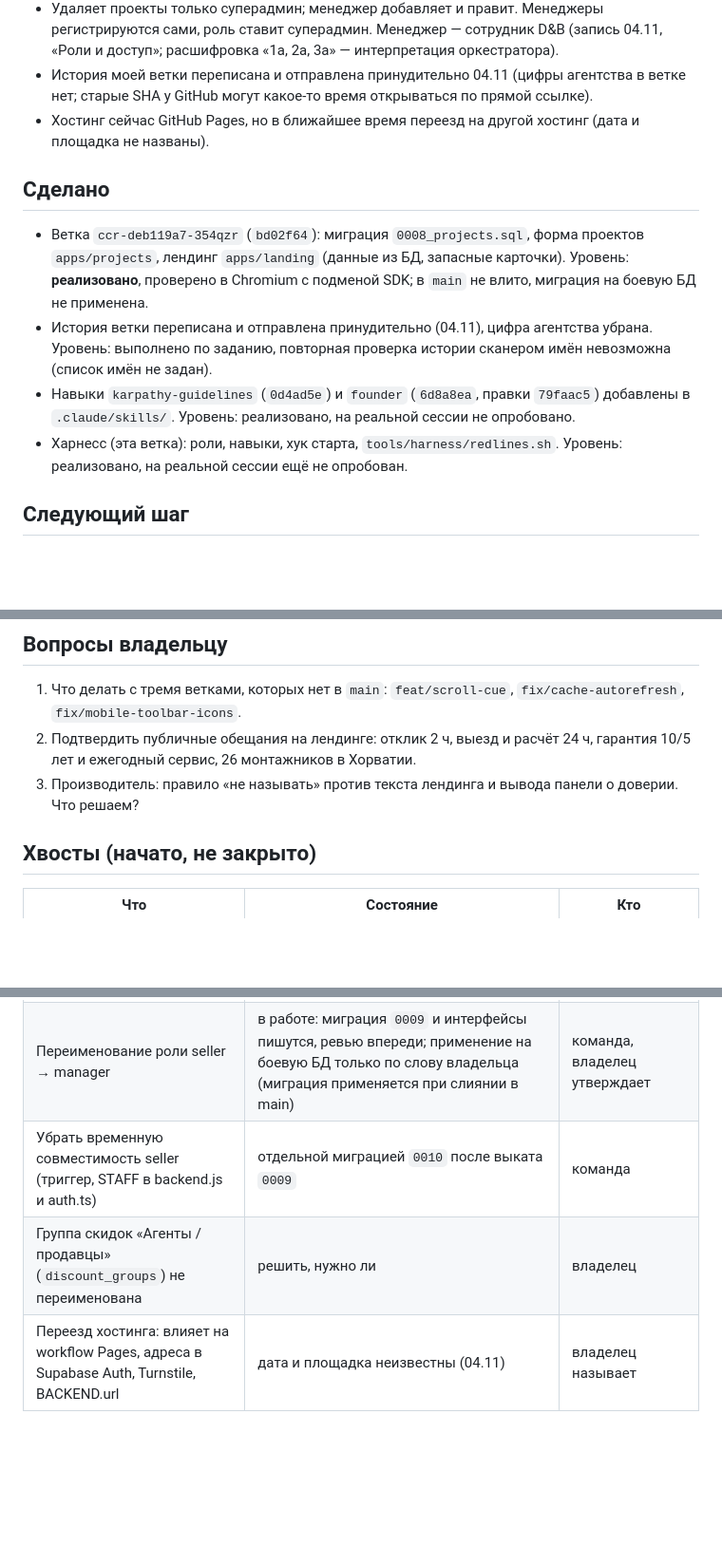
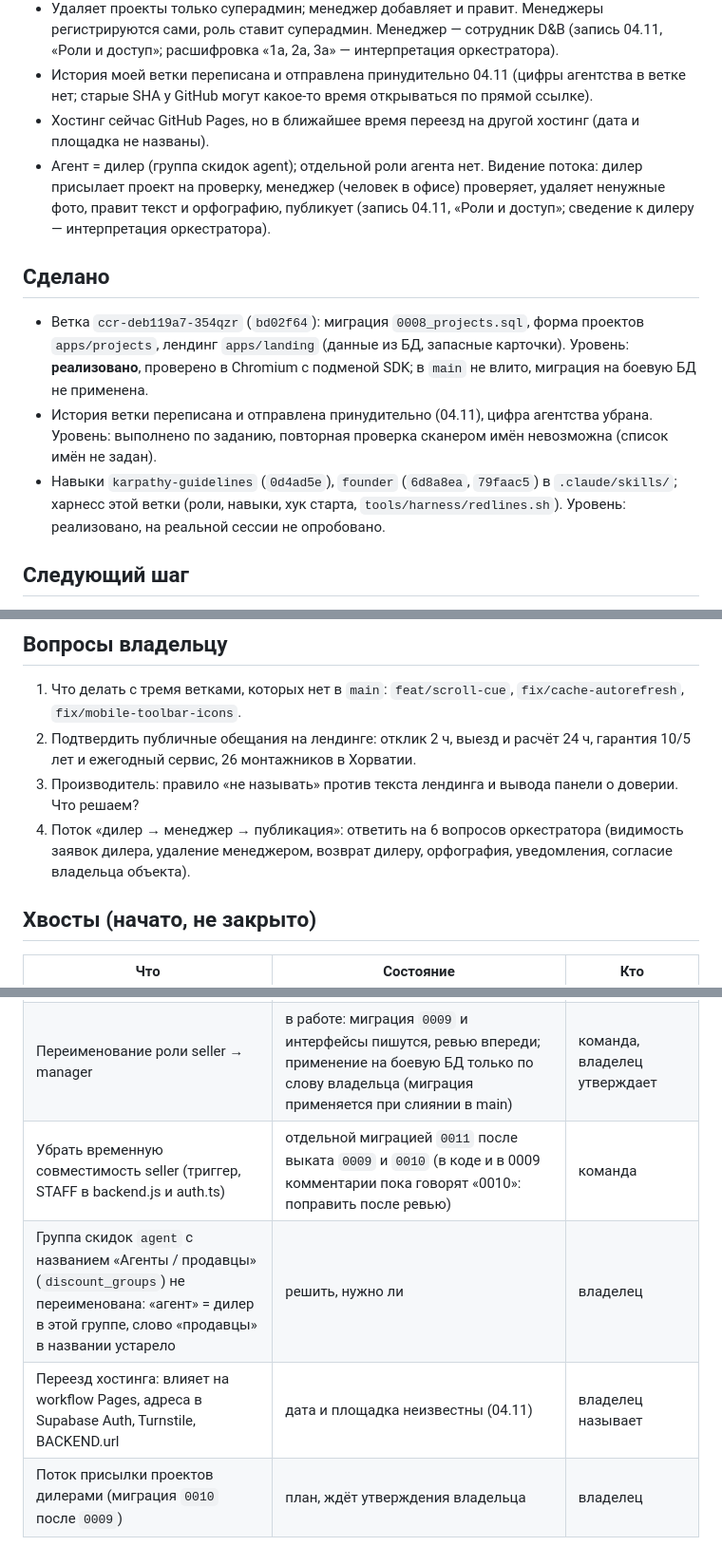
Before and after one commit to romanishinn/db-configurator, a Markdown page: docs/STATE.md, 3 parts joined by grey strips. Shown at 95% size. Drawn GitHub-style; blank space fills up the shorter version.

Commit message:
decisions/STATE: agent = dealer, dealer-submission flow recorded as a plan awaiting approval
- decisions.md: the owner's two messages quoted as written; orchestrator's reading marked as interpretation.
- STATE.md: agent is the dealer role in the discount group "agent" (no separate role); flow "dealer submits, manager
  reviews and publishes" is a plan (migration 0010); cleanup of the temporary seller compatibility moves to 0011.

Co-Authored-By: Claude Sonnet 5.5 <noreply@anthropic.com>
Claude-Session: https://claude.ai/code/session_01DFpM7NBf4YYPL5ng6xnYiV

```diff
--- a/docs/STATE.md
+++ b/docs/STATE.md
@@ -18,12 +18,12 @@
 - Удаляет проекты только суперадмин; менеджер добавляет и правит. Менеджеры регистрируются сами, роль ставит суперадмин. Менеджер — сотрудник D&B (запись 04.11, «Роли и доступ»; расшифровка «1а, 2а, 3а» — интерпретация оркестратора).
 - История моей ветки переписана и отправлена принудительно 04.11 (цифры агентства в ветке нет; старые SHA у GitHub могут какое-то время открываться по прямой ссылке).
 - Хостинг сейчас GitHub Pages, но в ближайшее время переезд на другой хостинг (дата и площадка не названы).
+- Агент = дилер (группа скидок agent); отдельной роли агента нет. Видение потока: дилер присылает проект на проверку, менеджер (человек в офисе) проверяет, удаляет ненужные фото, правит текст и орфографию, публикует (запись 04.11, «Роли и доступ»; сведение к дилеру — интерпретация оркестратора).
 
 ## Сделано
 - Ветка `ccr-deb119a7-354qzr` (`bd02f64`): миграция `0008_projects.sql`, форма проектов `apps/projects`, лендинг `apps/landing` (данные из БД, запасные карточки). Уровень: **реализовано**, проверено в Chromium с подменой SDK; в `main` не влито, миграция на боевую БД не применена.
-- История ветки переписана и отправлена принудительно (04.11), цифра агентства убрана. Уровень: выполнено по заданию, повторная проверка истории сканером имён невозможна (список имён не задан).
-- Навыки `karpathy-guidelines` (`0d4ad5e`) и `founder` (`6d8a8ea`, правки `79faac5`) добавлены в `.claude/skills/`. Уровень: реализовано, на реальной сессии не опробовано.
-- Харнесс (эта ветка): роли, навыки, хук старта, `tools/harness/redlines.sh`. Уровень: реализовано, на реальной сессии ещё не опробован.
+- История ветки переписана и отправлена принудительно (04.11), цифра агентства убрана. Уровень: выполнено по заданию, повторная проверка сканером имён невозможна (список имён не задан).
+- Навыки `karpathy-guidelines` (`0d4ad5e`), `founder` (`6d8a8ea`, `79faac5`) в `.claude/skills/`; харнесс этой ветки (роли, навыки, хук старта, `tools/harness/redlines.sh`). Уровень: реализовано, на реальной сессии не опробовано.
 
 ## Следующий шаг
 Владельцу решить по хвостам ниже; затем влить ветку (PR), применить `0008` через workflow «Database» и вручную проверить загрузку фото в Storage.
@@ -39,6 +39,7 @@
 1. Что делать с тремя ветками, которых нет в `main`: `feat/scroll-cue`, `fix/cache-autorefresh`, `fix/mobile-toolbar-icons`.
 2. Подтвердить публичные обещания на лендинге: отклик 2 ч, выезд и расчёт 24 ч, гарантия 10/5 лет и ежегодный сервис, 26 монтажников в Хорватии.
 3. Производитель: правило «не называть» против текста лендинга и вывода панели о доверии. Что решаем?
+4. Поток «дилер → менеджер → публикация»: ответить на 6 вопросов оркестратора (видимость заявок дилера, удаление менеджером, возврат дилеру, орфография, уведомления, согласие владельца объекта).
 
 ## Хвосты (начато, не закрыто)
 | Что | Состояние | Кто |
@@ -53,6 +54,7 @@
 | Список запрещённых имён для `redlines.sh` | не задан (секрет GitHub `REDLINE_TERMS`, имена через запятую): главная красная линия (имя производителя) сейчас НЕ проверяется, историю коммитов проверить тоже нечем | владелец вносит имена сам, мне их присылать не нужно |
 | Пробелы в навыках | список в `docs/harness/README.md` | совместно |
 | Переименование роли seller → manager | в работе: миграция `0009` и интерфейсы пишутся, ревью впереди; применение на боевую БД только по слову владельца (миграция применяется при слиянии в main) | команда, владелец утверждает |
-| Убрать временную совместимость seller (триггер, STAFF в backend.js и auth.ts) | отдельной миграцией `0010` после выката `0009` | команда |
-| Группа скидок «Агенты / продавцы» (`discount_groups`) не переименована | решить, нужно ли | владелец |
+| Убрать временную совместимость seller (триггер, STAFF в backend.js и auth.ts) | отдельной миграцией `0011` после выката `0009` и `0010` (в коде и в 0009 комментарии пока говорят «0010»: поправить после ревью) | команда |
+| Группа скидок `agent` с названием «Агенты / продавцы» (`discount_groups`) не переименована: «агент» = дилер в этой группе, слово «продавцы» в названии устарело | решить, нужно ли | владелец |
 | Переезд хостинга: влияет на workflow Pages, адреса в Supabase Auth, Turnstile, BACKEND.url | дата и площадка неизвестны (04.11) | владелец называет |
+| Поток присылки проектов дилерами (миграция `0010` после `0009`) | план, ждёт утверждения владельца | владелец |
```
Also changed, not shown: docs/decisions.md (+8 -0 lines).
